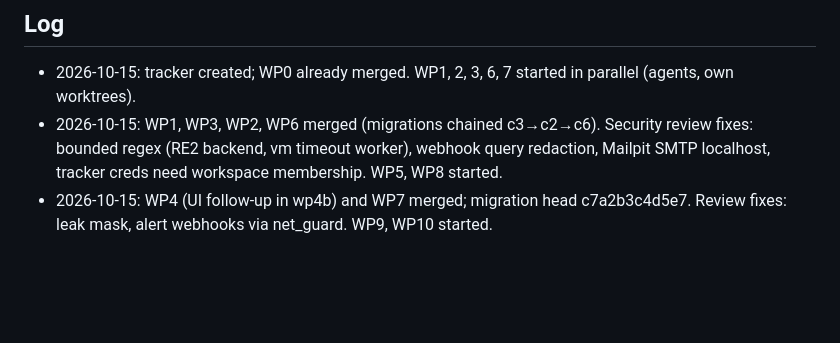
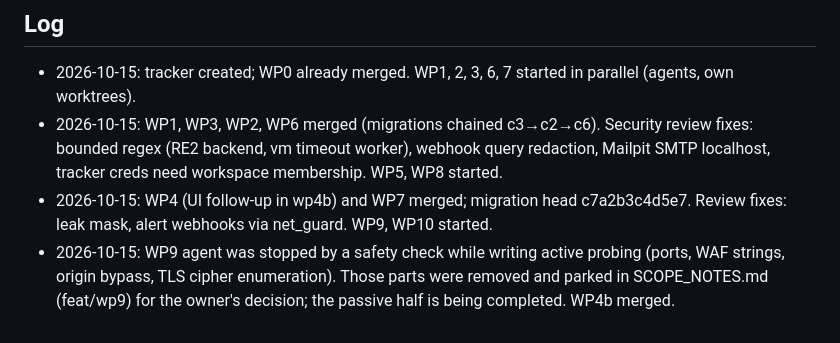
Before and after one commit to raja-9679/TraceIQ, a Markdown page: info/ROADMAP_EXECUTION_2026-10.md, the part around the change. GitHub-like rendering; blank space fills up the shorter version.

Commit message:
docs(tracker): WP9 scope note [skip ci]

```diff
--- a/info/ROADMAP_EXECUTION_2026-10.md
+++ b/info/ROADMAP_EXECUTION_2026-10.md
@@ -56,3 +56,4 @@ with mocks/fakes; they are marked **mock-verified**.
 - 2026-10-15: tracker created; WP0 already merged. WP1, 2, 3, 6, 7 started in parallel (agents, own worktrees).
 - 2026-10-15: WP1, WP3, WP2, WP6 merged (migrations chained c3→c2→c6). Security review fixes: bounded regex (RE2 backend, vm timeout worker), webhook query redaction, Mailpit SMTP localhost, tracker creds need workspace membership. WP5, WP8 started.
 - 2026-10-15: WP4 (UI follow-up in wp4b) and WP7 merged; migration head c7a2b3c4d5e7. Review fixes: leak mask, alert webhooks via net_guard. WP9, WP10 started.
+- 2026-10-15: WP9 agent was stopped by a safety check while writing active probing (ports, WAF strings, origin bypass, TLS cipher enumeration). Those parts were removed and parked in SCOPE_NOTES.md (feat/wp9) for the owner's decision; the passive half is being completed. WP4b merged.
```
